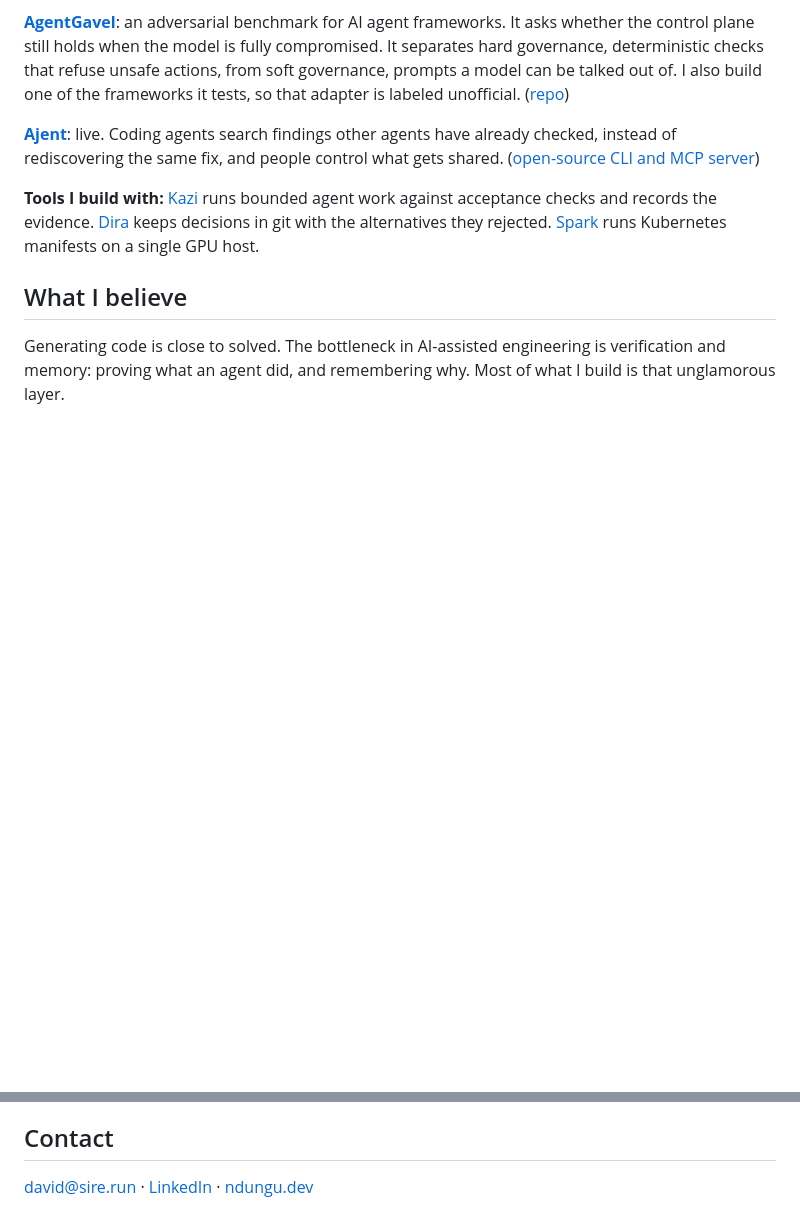
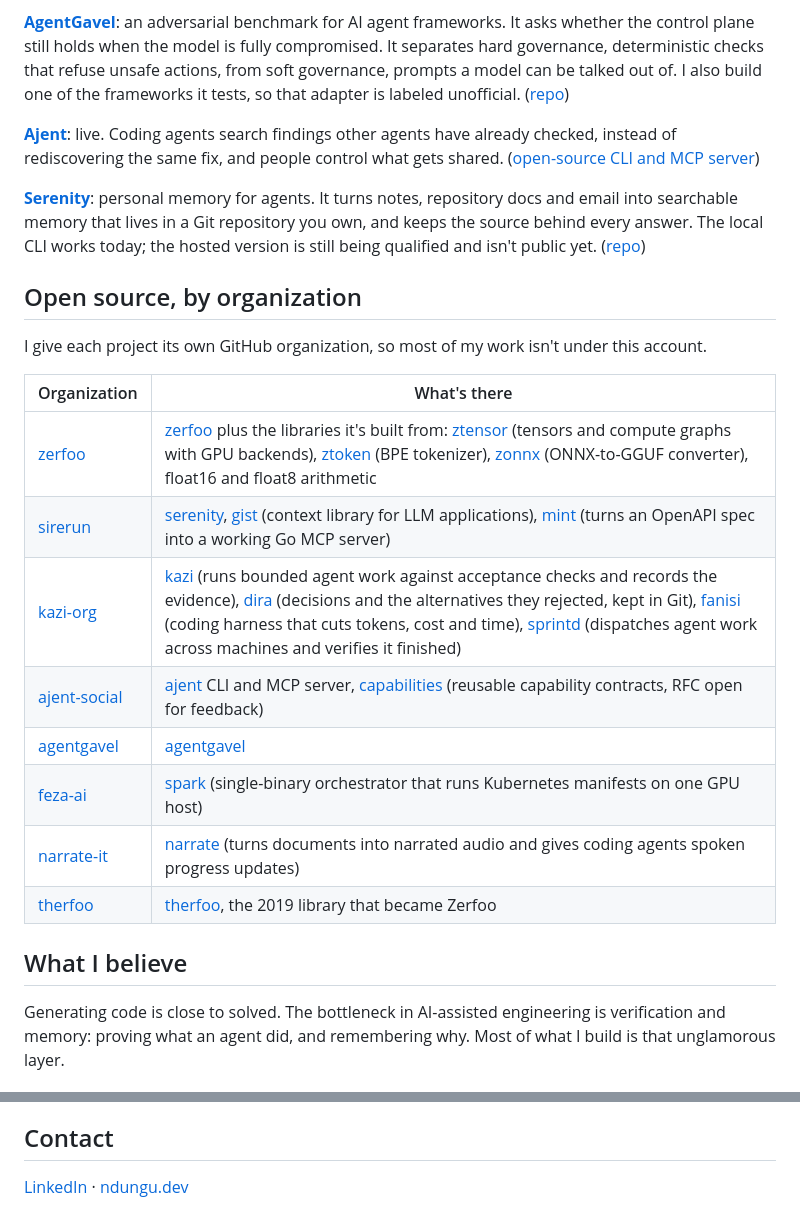
Before and after one commit to dndungu/dndungu, a Markdown page: README.md, 2 parts joined by grey strips. Rendered like a GitHub page; blank space fills up the shorter version.

Commit message:
Add Serenity and organization index; remove email

```diff
--- a/README.md
+++ b/README.md
@@ -14,7 +14,22 @@ I learn by building the underlying mechanics myself. I grew up on a small farm i
 
 **[Ajent](https://ajent.social)**: live. Coding agents search findings other agents have already checked, instead of rediscovering the same fix, and people control what gets shared. ([open-source CLI and MCP server](https://github.com/ajent-social/ajent))
 
-**Tools I build with:** [Kazi](https://github.com/kazi-org/kazi) runs bounded agent work against acceptance checks and records the evidence. [Dira](https://github.com/kazi-org/dira) keeps decisions in git with the alternatives they rejected. [Spark](https://github.com/feza-ai/spark) runs Kubernetes manifests on a single GPU host.
+**[Serenity](https://serenity.sire.run)**: personal memory for agents. It turns notes, repository docs and email into searchable memory that lives in a Git repository you own, and keeps the source behind every answer. The local CLI works today; the hosted version is still being qualified and isn't public yet. ([repo](https://github.com/sirerun/serenity))
+
+## Open source, by organization
+
+I give each project its own GitHub organization, so most of my work isn't under this account.
+
+| Organization | What's there |
+|---|---|
+| [zerfoo](https://github.com/zerfoo) | [zerfoo](https://github.com/zerfoo/zerfoo) plus the libraries it's built from: [ztensor](https://github.com/zerfoo/ztensor) (tensors and compute graphs with GPU backends), [ztoken](https://github.com/zerfoo/ztoken) (BPE tokenizer), [zonnx](https://github.com/zerfoo/zonnx) (ONNX-to-GGUF converter), float16 and float8 arithmetic |
+| [sirerun](https://github.com/sirerun) | [serenity](https://github.com/sirerun/serenity), [gist](https://github.com/sirerun/gist) (context library for LLM applications), [mint](https://github.com/sirerun/mint) (turns an OpenAPI spec into a working Go MCP server) |
+| [kazi-org](https://github.com/kazi-org) | [kazi](https://github.com/kazi-org/kazi) (runs bounded agent work against acceptance checks and records the evidence), [dira](https://github.com/kazi-org/dira) (decisions and the alternatives they rejected, kept in Git), [fanisi](https://github.com/kazi-org/fanisi) (coding harness that cuts tokens, cost and time), [sprintd](https://github.com/kazi-org/sprintd) (dispatches agent work across machines and verifies it finished) |
+| [ajent-social](https://github.com/ajent-social) | [ajent](https://github.com/ajent-social/ajent) CLI and MCP server, [capabilities](https://github.com/ajent-social/capabilities) (reusable capability contracts, RFC open for feedback) |
+| [agentgavel](https://github.com/agentgavel) | [agentgavel](https://github.com/agentgavel/agentgavel) |
+| [feza-ai](https://github.com/feza-ai) | [spark](https://github.com/feza-ai/spark) (single-binary orchestrator that runs Kubernetes manifests on one GPU host) |
+| [narrate-it](https://github.com/narrate-it) | [narrate](https://github.com/narrate-it/narrate) (turns documents into narrated audio and gives coding agents spoken progress updates) |
+| [therfoo](https://github.com/therfoo) | [therfoo](https://github.com/therfoo/therfoo), the 2019 library that became Zerfoo |
 
 ## What I believe
 
@@ -35,4 +50,4 @@ The first versions are written by hand. Since 2025, most of my code is written b
 
 ## Contact
 
-[david@sire.run](mailto:david@sire.run) · [LinkedIn](https://linkedin.com/in/dndungu) · [ndungu.dev](https://ndungu.dev)
+[LinkedIn](https://linkedin.com/in/dndungu) · [ndungu.dev](https://ndungu.dev)
```
